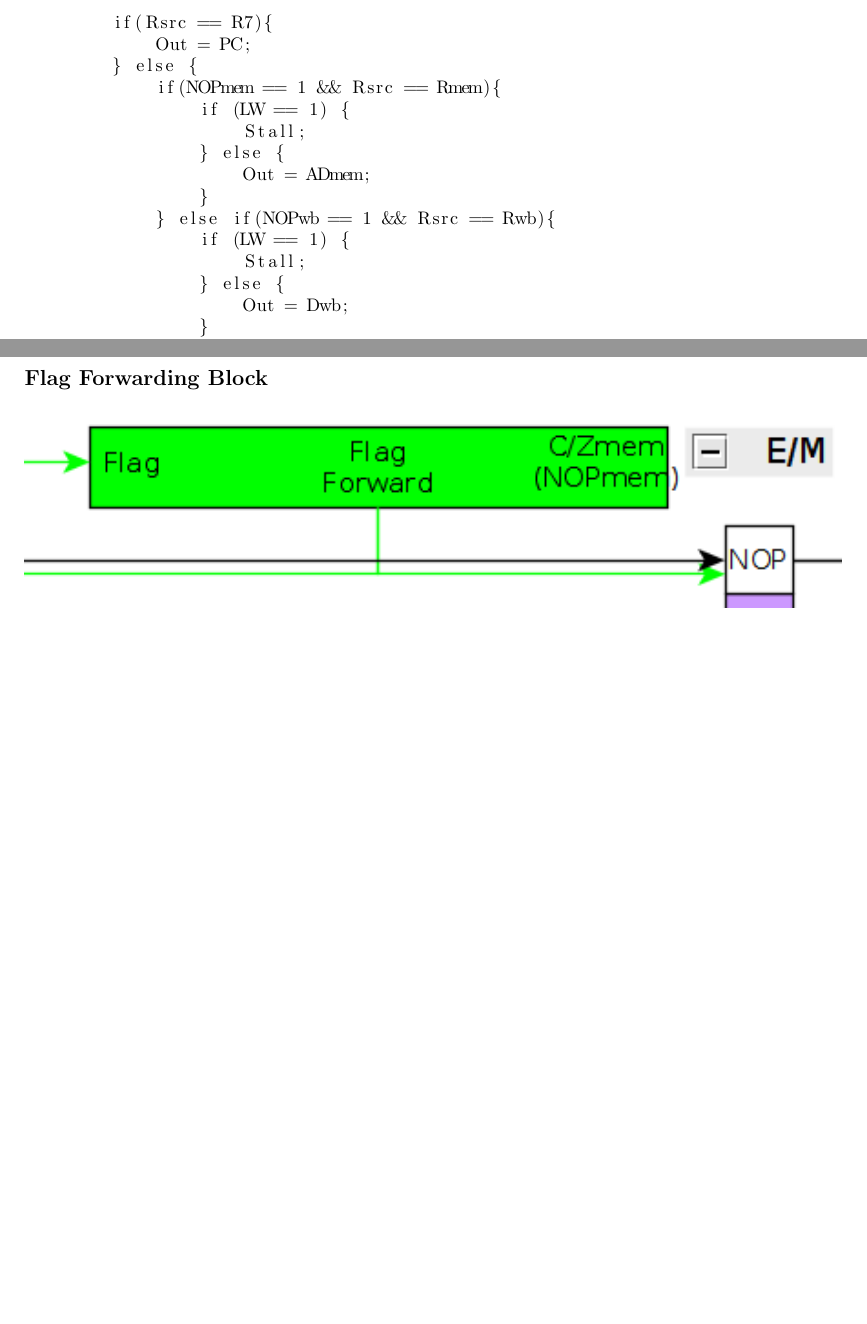
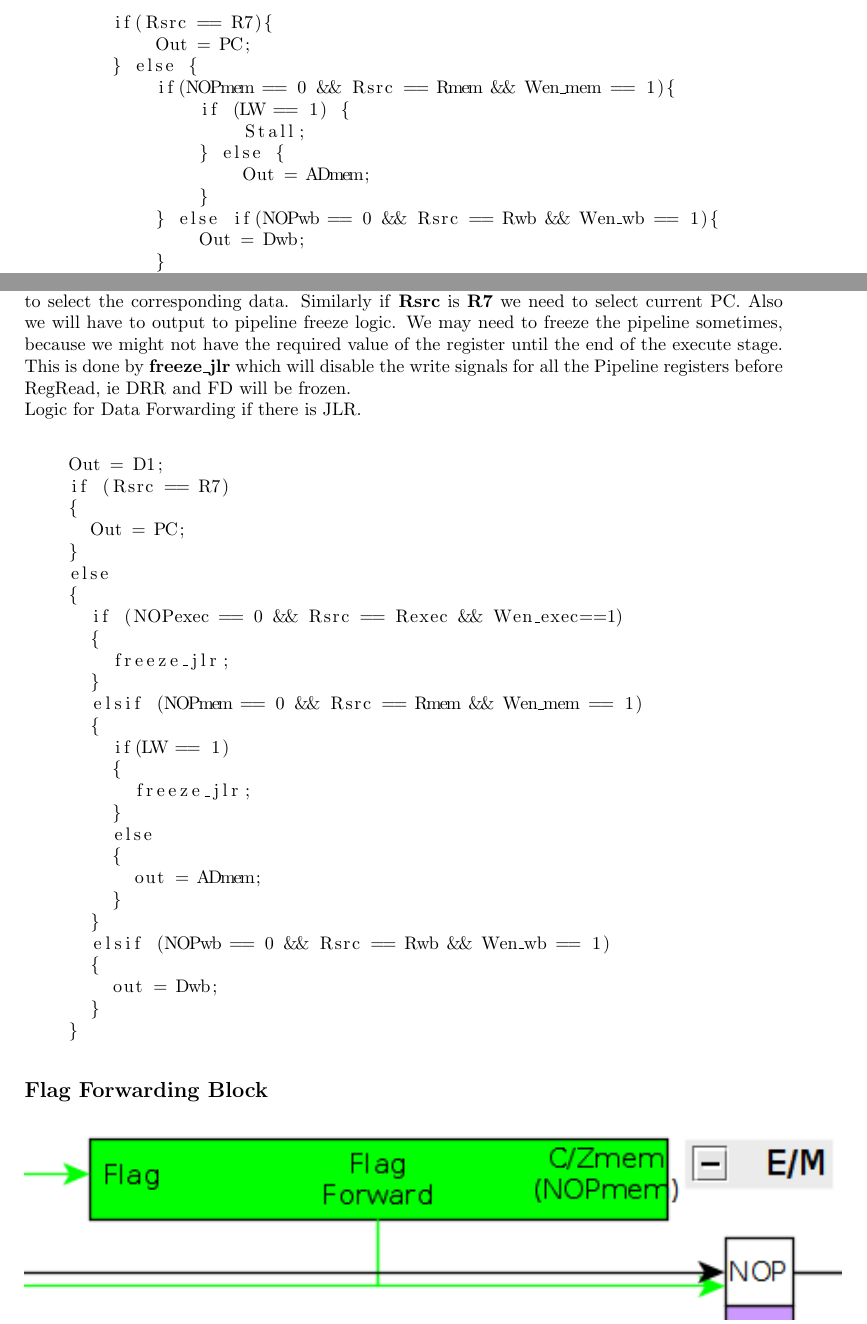
Before and after one commit to TheShadow29/microprocessors309, a LaTeX document (Project2/Design Document/control_signals.tex): two parts of pages 3 and 4 of 9 before the commit and two parts of pages 3 and 4 of 10 after it, joined at a grey line, cut so that both start at the same text, the shorter picture padded with empty space. Compiled offline with pdfLaTeX.

Commit message:
Updating Design Document with JLR freeze logic

```diff
--- a/Project2/Design Document/control_signals.tex
+++ b/Project2/Design Document/control_signals.tex
@@ -118,18 +118,14 @@ Logic:
         if(Rsrc == R7){
             Out = PC;
         } else {
-            if(NOPmem == 1 && Rsrc == Rmem){
+            if(NOPmem == 0 && Rsrc == Rmem && Wen_mem == 1){
                 if (LW == 1) {
                     Stall;
                 } else {
                     Out = ADmem;
                 }
-            } else if(NOPwb == 1 && Rsrc == Rwb){
-                if (LW == 1) {
-                    Stall;
-                } else {
-                    Out = Dwb;
-                }
+            } else if(NOPwb == 0 && Rsrc == Rwb && Wen_wb == 1){
+                Out = Dwb;
             }
         }
 
@@ -142,6 +138,46 @@ write of all previous pipeline registers(and PC) so they stay in same state, and
 
 Current instruction in Exec stage will be recomputed using the forwarding values
 obtained from WB stage(which now has \textbf{LW} instruction).
+\subsection*{Forwarding Block for jlr and Freeze Logic}
+
+\includegraphics[scale=0.5]{forwarding_jlr}
+This works the same as the normal forwarding block except that this is now in the register read stage. It compares
+\textbf{Rsrc} with \textbf{Rexec}, \textbf{Rmem} and \textbf{Rwb} and output a control signal for the mux to select
+the corresponding data. Similarly if \textbf{Rsrc} is \textbf{R7} we need to select current PC. Also we will have
+to output to pipeline freeze logic. We may need to freeze the pipeline sometimes, because we might not have the
+required value of the register until the end of the execute stage. This is done by \textbf{freeze\_jlr} which will
+disable the write signals for all the Pipeline registers before RegRead, ie DRR and FD will be frozen.
+\\ Logic for Data Forwarding if there is JLR.
+\begin{lstlisting}
+
+    Out = D1;
+    if (Rsrc == R7)
+    {
+      Out = PC;
+    }
+    else
+    {
+      if (NOPexec == 0 && Rsrc == Rexec && Wen_exec==1)
+      {
+        freeze_jlr;
+      }
+      elsif (NOPmem == 0 && Rsrc == Rmem && Wen_mem == 1)
+      {
+        if(LW == 1)
+        {
+          freeze_jlr;
+        }
+        else
+        {
+          out = ADmem;
+        }
+      }
+      elsif (NOPwb == 0 && Rsrc == Rwb && Wen_wb == 1)
+      {
+        out = Dwb;
+      }
+    }
+    \end{lstlisting}
 
 \subsection*{Flag Forwarding Block}
 
```
Also changed, not shown: Project2/Design Document/control_signals.pdf, 2 other files.
